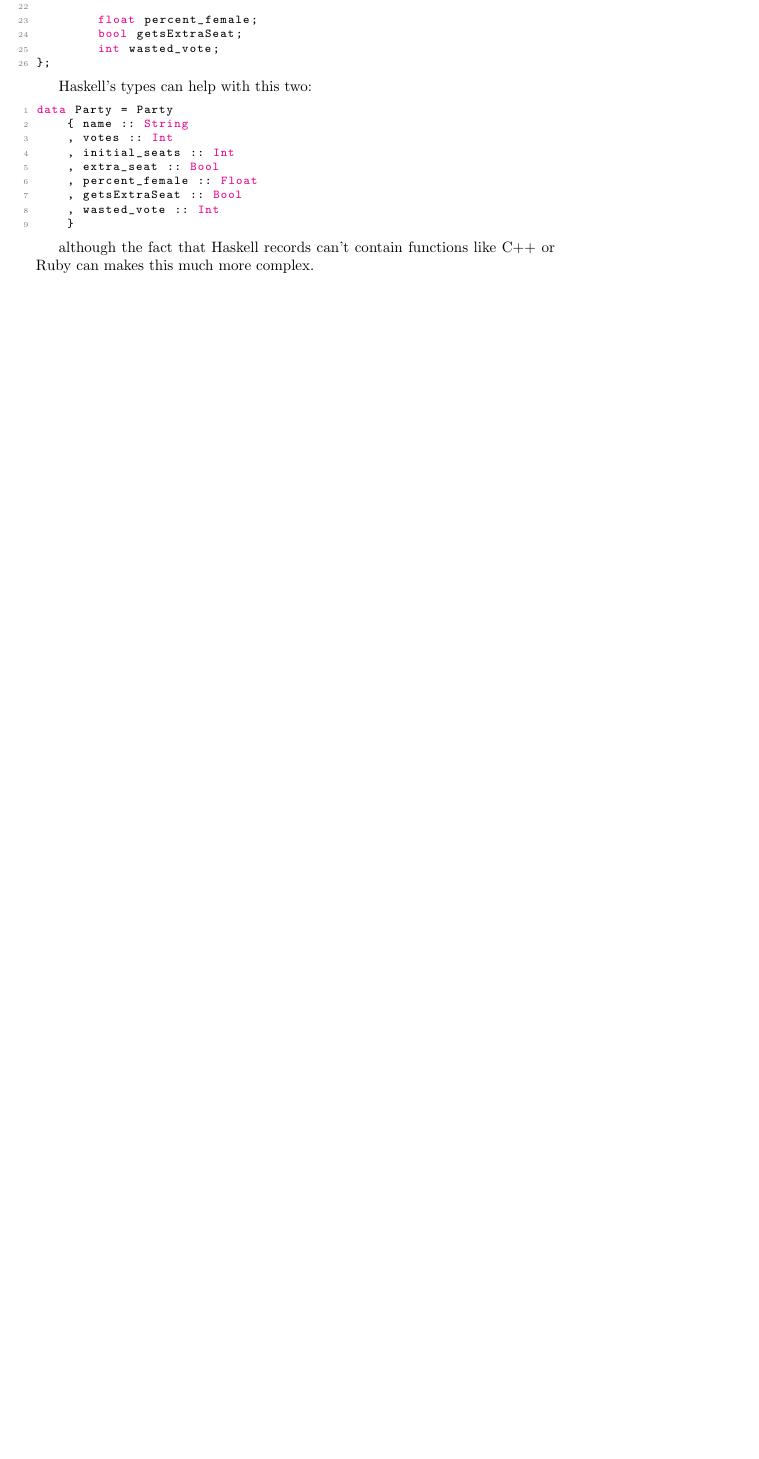
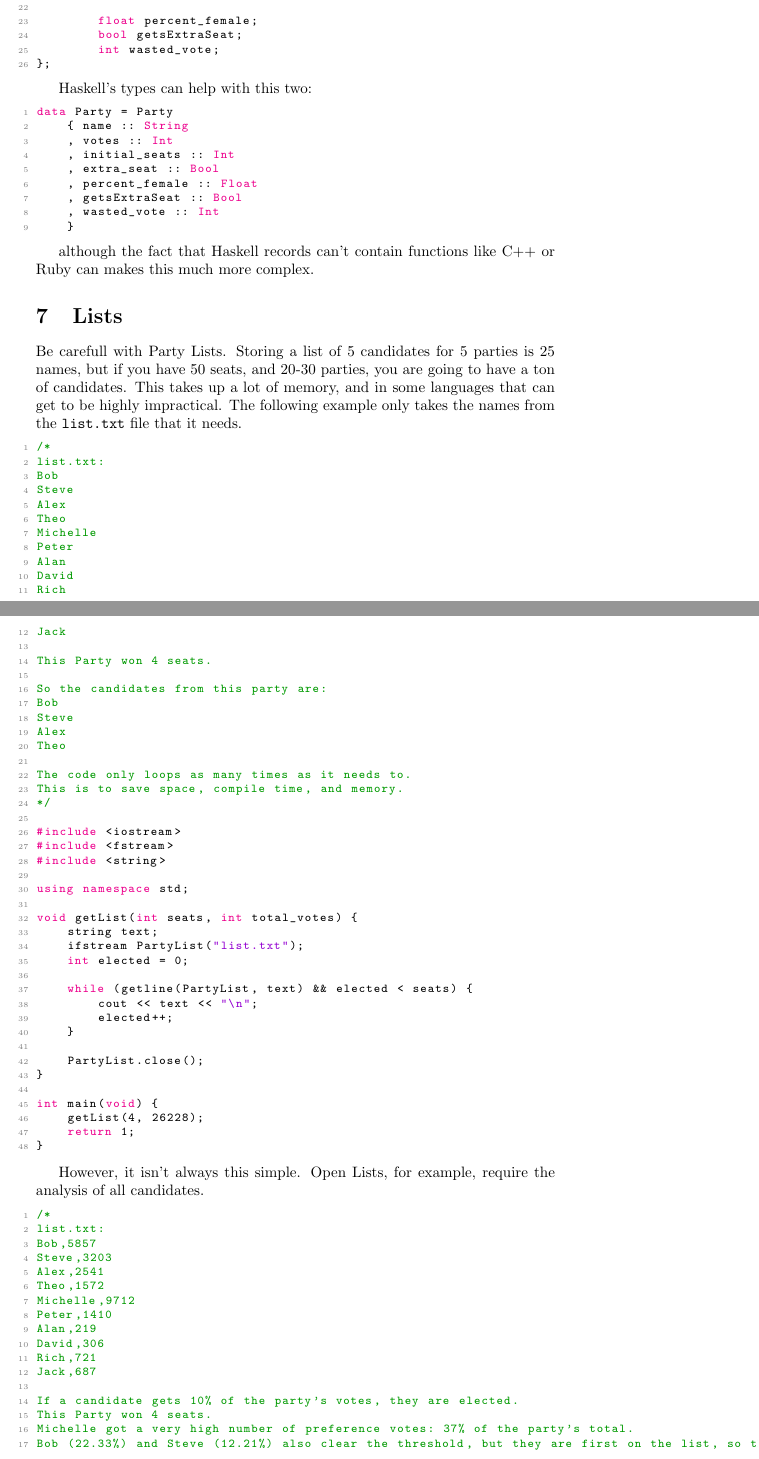
Before and after one commit to NewElectoralCollege/new_electoral_college, a LaTeX document (the_proposal/programmers_guide_to_proportional_representation.tex, which reads the_proposal/programming_examples/haskell_workaround.txt): part of page 6 of 6 before the commit and two parts of pages 8 and 9 of 11 after it, the two joined at a grey line, cut so that both start at the same text, the shorter picture padded with empty space. Compiled offline with pdfLaTeX.

Commit message:
Linked new examples to guide

```diff
--- a/the_proposal/programmers_guide_to_proportional_representation.tex
+++ b/the_proposal/programmers_guide_to_proportional_representation.tex
@@ -77,4 +87,14 @@
 
     although the fact that Haskell records can't contain functions like C++ or Ruby can makes this much more complex.
 
+    \section{Lists}
+
+    Be carefull with Party Lists. Storing a list of 5 candidates for 5 parties is 25 names, but if you have 50 seats, and 20-30 parties, you are going to have a ton of candidates. This takes up a lot of memory, and in some languages that can get to be highly impractical. The following example only takes the names from the \verb|list.txt| file that it needs.
+
+    \lstinputlisting[language=C++]{programming_examples/getClosedList.txt}
+
+    However, it isn't always this simple. Open Lists, for example, require the analysis of all candidates.
+
+    \lstinputlisting[language=C++]{programming_examples/getOpenList.txt}
+
 \end{document}
--- a/the_proposal/programming_examples/haskell_workaround.txt
+++ b/the_proposal/programming_examples/haskell_workaround.txt
@@ -1 +0,0 @@
-data Party = Party { ... } deriving (Show)
```
Also changed, not shown: the_proposal/programming_examples/getClosedList.txt (+2 -1 lines), the_proposal/programming_examples/getOpenList.txt (+2 -1 lines), the_proposal/programming_examples/haskell.txt (+9 -4 lines), the_proposal/programmers_guide_to_proportional_representation.tex (10 more changed lines), the_proposal/programming_examples/haskell_workaround.txt (6 more changed lines).
